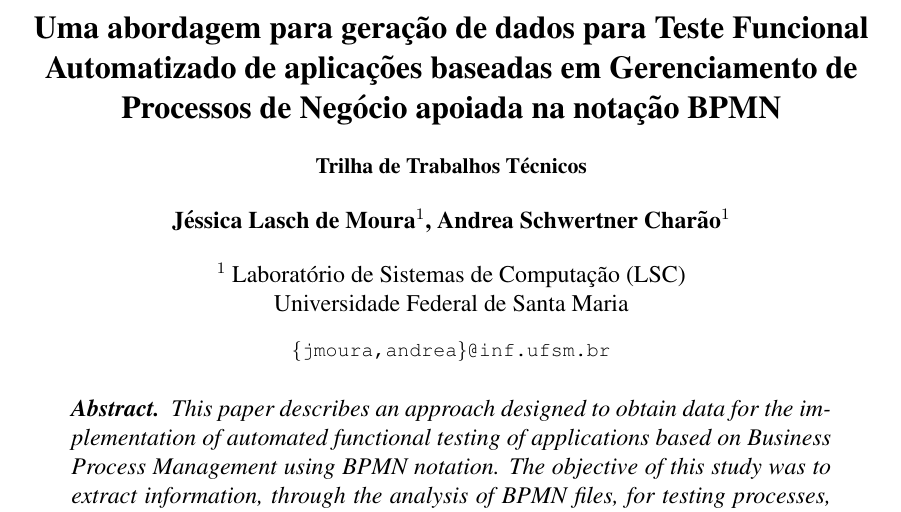
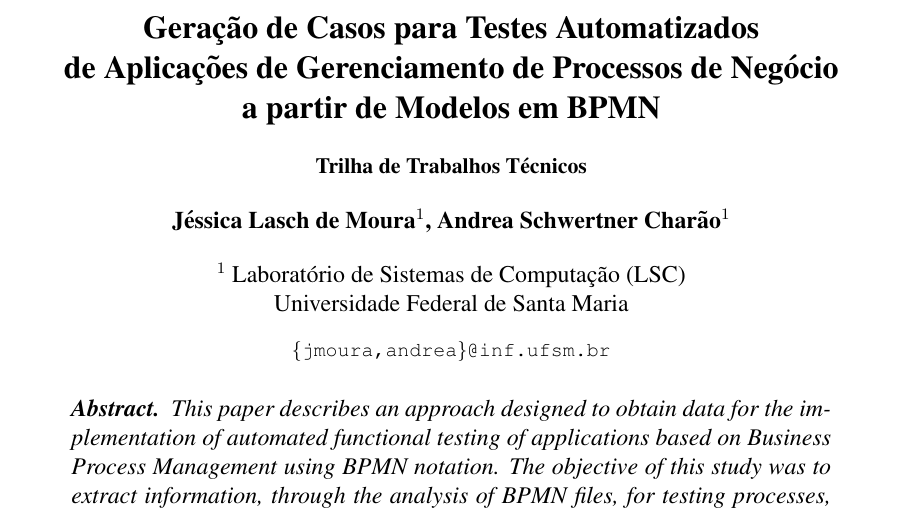
Before and after one commit to jmoura1/artigo-sbqs-2016, a LaTeX paper (sbc-template.tex): part of page 1 of 14, cut at the place of the change. Compiled offline with pdfLaTeX.

Commit message:
Novo titulo

```diff
--- a/sbc-template.tex
+++ b/sbc-template.tex
@@ -22,8 +22,14 @@
 
 \sloppy
 
+% Geração de Casos para.Testes Automatizados de Aplicações de Gerenciamento de Processos de Negócio a partir de Modelos em BPMN
+% de casos
+% de código
 
-\title{Uma abordagem para geração de dados para Teste Funcional Automatizado de aplicações baseadas em Gerenciamento de Processos de Negócio apoiada na notação BPMN\\\vspace{0.5cm} \small{Trilha de Trabalhos Técnicos}}
+% Geração de .. para Testes Funcionais Automatizados de Aplicações de Gerenciamento de Processos de Negócio Expressas em Notação BPMN
+\title{Geração de Casos para Testes Automatizados\\ de Aplicações de Gerenciamento de Processos de Negócio\\ a partir de Modelos em BPMN\\\vspace{0.5cm} \small{Trilha de Trabalhos Técnicos}}
+
+%\title{Uma abordagem para geração de dados para Teste Funcional Automatizado de aplicações baseadas em Gerenciamento de Processos de Negócio apoiada na notação BPMN\\\vspace{0.5cm} \small{Trilha de Trabalhos Técnicos}}
 %Uma estratégia para geração de códigos para Teste Funcional de ferramentas de Gerenciamento de Processos de Negócio
 %Uma abordagem para melhoria do Teste Funcional Automatizado de aplicações de Gerenciamento de Processos de Negócio apoiada na notação BPMN
 %apoiada em bpmn
```
Also changed, not shown: sbc-template.pdf, 1 other file.
